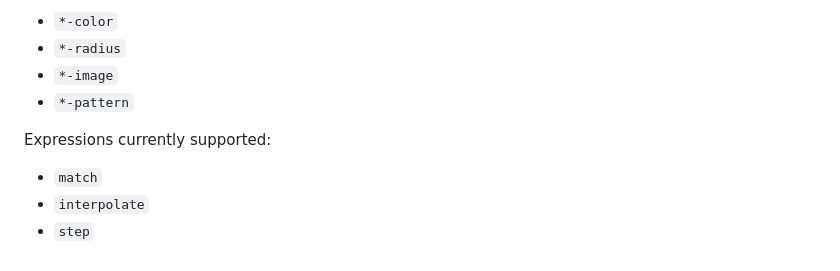
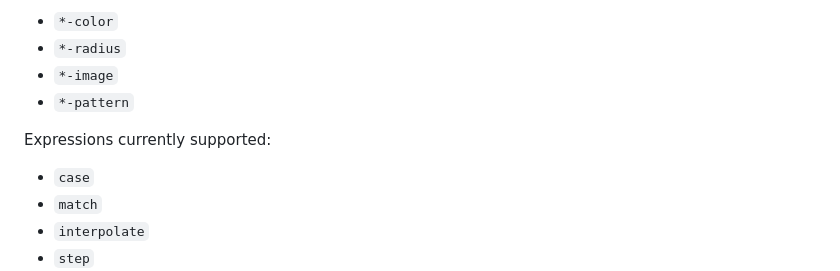
Before and after one commit to markusand/mapboxgl-legend, a Markdown page: README.md, the part around the change. Drawn GitHub-style.

Commit message:
docs: Add `case` support to documentation

```diff
--- a/README.md
+++ b/README.md
@@ -17,6 +17,7 @@ Properties currently supported:
 
 Expressions currently supported:
 
+- `case`
 - `match`
 - `interpolate`
 - `step`
```
